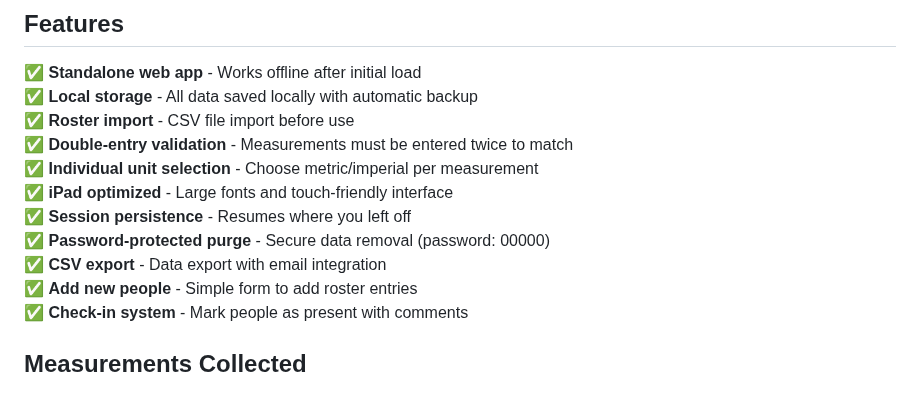
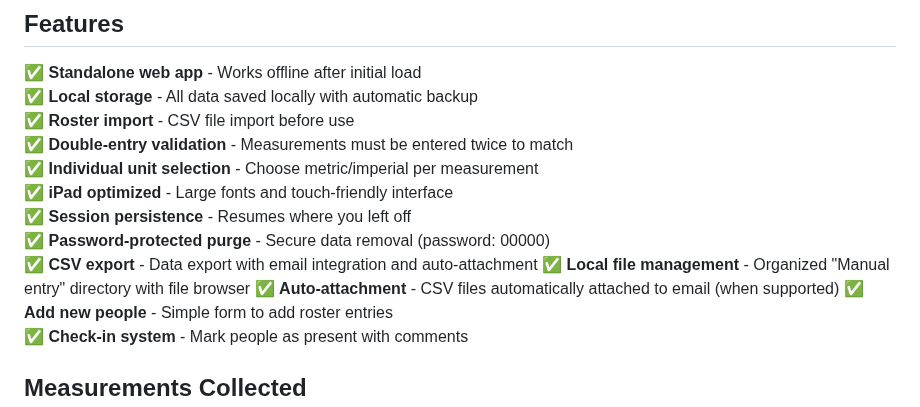
Before and after one commit to mahaase1/ManualEntry, a Markdown page: roster-data-app/README.md, the part around one of its changes. Rendered like a GitHub page.

```diff
--- a/roster-data-app/README.md
+++ b/roster-data-app/README.md
@@ -12,7 +12,9 @@ A standalone web application for collecting physical measurements with local sto
 ✅ **iPad optimized** - Large fonts and touch-friendly interface
 ✅ **Session persistence** - Resumes where you left off
 ✅ **Password-protected purge** - Secure data removal (password: 00000)
-✅ **CSV export** - Data export with email integration
+✅ **CSV export** - Data export with email integration and auto-attachment
+✅ **Local file management** - Organized "Manual entry" directory with file browser
+✅ **Auto-attachment** - CSV files automatically attached to email (when supported)
 ✅ **Add new people** - Simple form to add roster entries
 ✅ **Check-in system** - Mark people as present with comments
 
```
Also changed, not shown: other parts of roster-data-app/README.md (+21 -8 lines), roster-data-app/CHANGELOG.md (added).
